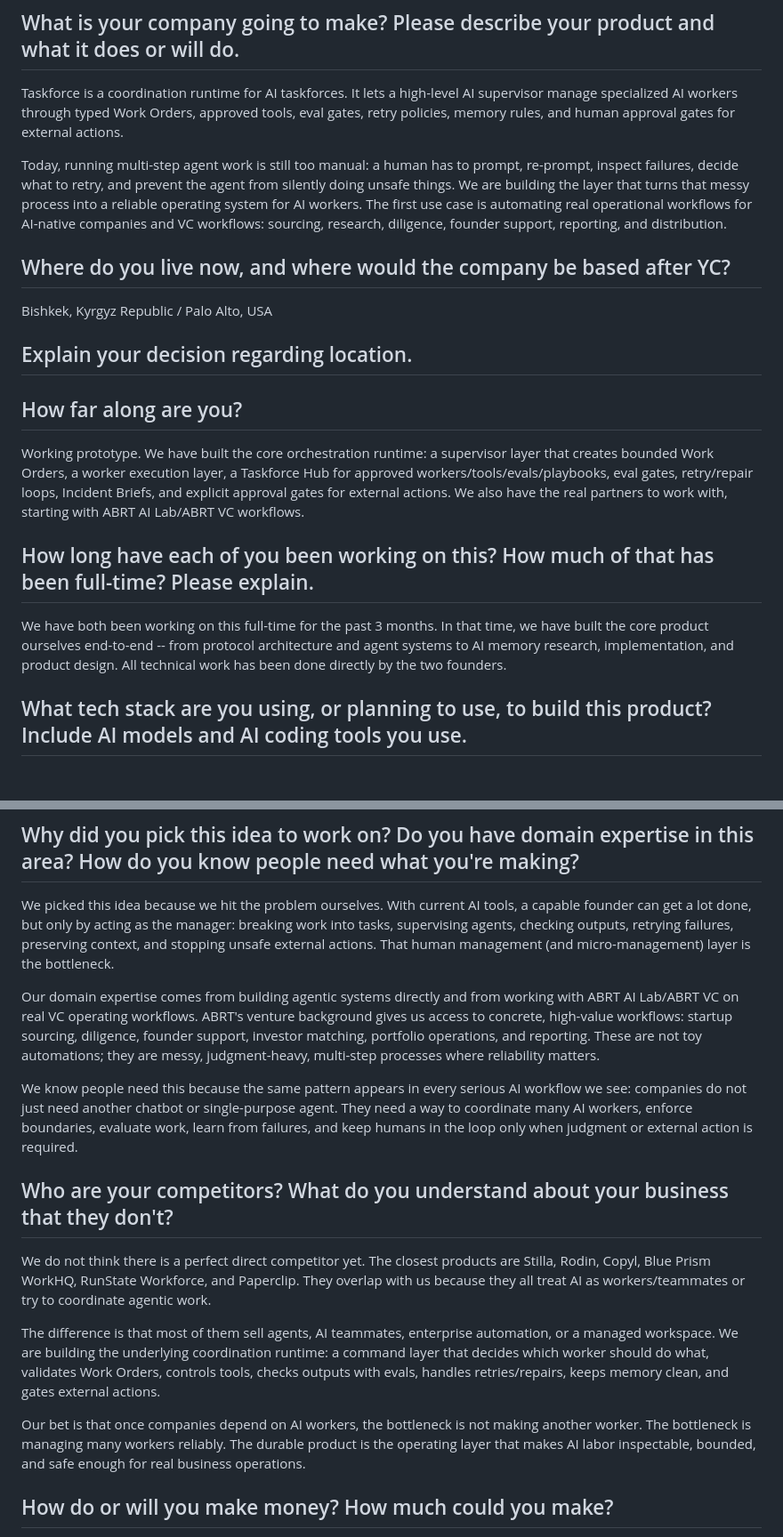
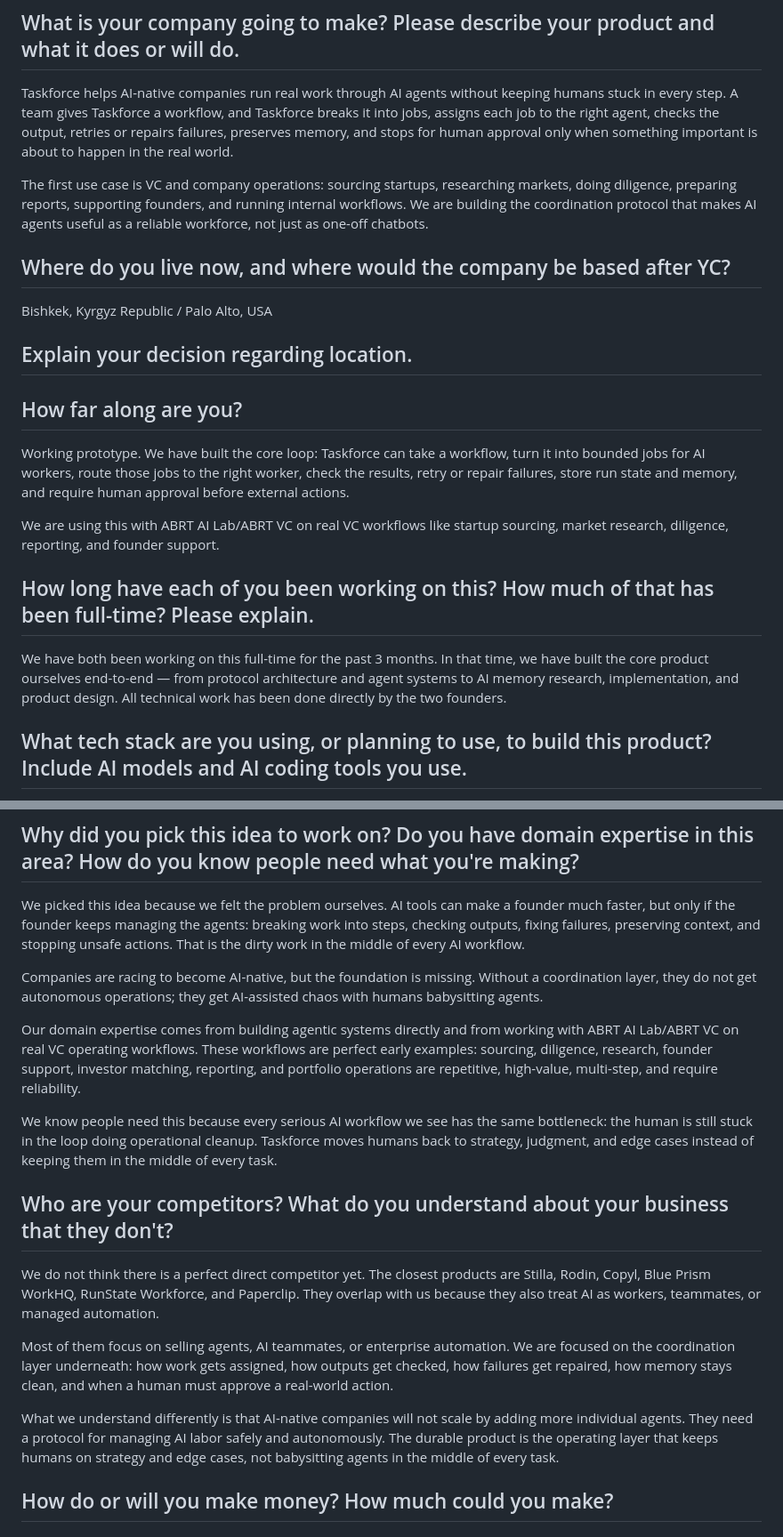
Before and after one commit to altyshalu/p1, a Markdown page: docs/yc-application-context.md, 2 parts joined by grey strips. Shown at 89% size. Drawn GitHub-style; blank space fills up the shorter version.

Commit message:
docs: align yc answers with narrative

```diff
--- a/docs/yc-application-context.md
+++ b/docs/yc-application-context.md
@@ -34,9 +34,9 @@ taskforcehub.dev
 
 ## What is your company going to make? Please describe your product and what it does or will do.
 
-Taskforce is a coordination runtime for AI taskforces. It lets a high-level AI supervisor manage specialized AI workers through typed Work Orders, approved tools, eval gates, retry policies, memory rules, and human approval gates for external actions.
+Taskforce helps AI-native companies run real work through AI agents without keeping humans stuck in every step. A team gives Taskforce a workflow, and Taskforce breaks it into jobs, assigns each job to the right agent, checks the output, retries or repairs failures, preserves memory, and stops for human approval only when something important is about to happen in the real world.
 
-Today, running multi-step agent work is still too manual: a human has to prompt, re-prompt, inspect failures, decide what to retry, and prevent the agent from silently doing unsafe things. We are building the layer that turns that messy process into a reliable operating system for AI workers. The first use case is automating real operational workflows for AI-native companies and VC workflows: sourcing, research, diligence, founder support, reporting, and distribution.
+The first use case is VC and company operations: sourcing startups, researching markets, doing diligence, preparing reports, supporting founders, and running internal workflows. We are building the coordination protocol that makes AI agents useful as a reliable workforce, not just as one-off chatbots.
 
 ## Where do you live now, and where would the company be based after YC?
 
@@ -48,11 +48,13 @@ Bishkek, Kyrgyz Republic / Palo Alto, USA
 
 ## How far along are you?
 
-Working prototype. We have built the core orchestration runtime: a supervisor layer that creates bounded Work Orders, a worker execution layer, a Taskforce Hub for approved workers/tools/evals/playbooks, eval gates, retry/repair loops, Incident Briefs, and explicit approval gates for external actions. We also have the real partners to work with, starting with ABRT AI Lab/ABRT VC workflows.
+Working prototype. We have built the core loop: Taskforce can take a workflow, turn it into bounded jobs for AI workers, route those jobs to the right worker, check the results, retry or repair failures, store run state and memory, and require human approval before external actions.
+
+We are using this with ABRT AI Lab/ABRT VC on real VC workflows like startup sourcing, market research, diligence, reporting, and founder support.
 
 ## How long have each of you been working on this? How much of that has been full-time? Please explain.
 
-We have both been working on this full-time for the past 3 months. In that time, we have built the core product ourselves end-to-end -- from protocol architecture and agent systems to AI memory research, implementation, and product design. All technical work has been done directly by the two founders.
+We have both been working on this full-time for the past 3 months. In that time, we have built the core product ourselves end-to-end — from protocol architecture and agent systems to AI memory research, implementation, and product design. All technical work has been done directly by the two founders.
 
 ## What tech stack are you using, or planning to use, to build this product? Include AI models and AI coding tools you use.
 
@@ -76,19 +78,21 @@ We have not participated in or committed to any incubator, accelerator, or pre-a
 
 ## Why did you pick this idea to work on? Do you have domain expertise in this area? How do you know people need what you're making?
 
-We picked this idea because we hit the problem ourselves. With current AI tools, a capable founder can get a lot done, but only by acting as the manager: breaking work into tasks, supervising agents, checking outputs, retrying failures, preserving context, and stopping unsafe external actions. That human management (and micro-management) layer is the bottleneck.
+We picked this idea because we felt the problem ourselves. AI tools can make a founder much faster, but only if the founder keeps managing the agents: breaking work into steps, checking outputs, fixing failures, preserving context, and stopping unsafe actions. That is the dirty work in the middle of every AI workflow.
 
-Our domain expertise comes from building agentic systems directly and from working with ABRT AI Lab/ABRT VC on real VC operating workflows. ABRT's venture background gives us access to concrete, high-value workflows: startup sourcing, diligence, founder support, investor matching, portfolio operations, and reporting. These are not toy automations; they are messy, judgment-heavy, multi-step processes where reliability matters.
+Companies are racing to become AI-native, but the foundation is missing. Without a coordination layer, they do not get autonomous operations; they get AI-assisted chaos with humans babysitting agents.
 
-We know people need this because the same pattern appears in every serious AI workflow we see: companies do not just need another chatbot or single-purpose agent. They need a way to coordinate many AI workers, enforce boundaries, evaluate work, learn from failures, and keep humans in the loop only when judgment or external action is required.
+Our domain expertise comes from building agentic systems directly and from working with ABRT AI Lab/ABRT VC on real VC operating workflows. These workflows are perfect early examples: sourcing, diligence, research, founder support, investor matching, reporting, and portfolio operations are repetitive, high-value, multi-step, and require reliability.
+
+We know people need this because every serious AI workflow we see has the same bottleneck: the human is still stuck in the loop doing operational cleanup. Taskforce moves humans back to strategy, judgment, and edge cases instead of keeping them in the middle of every task.
 
 ## Who are your competitors? What do you understand about your business that they don't?
 
-We do not think there is a perfect direct competitor yet. The closest products are Stilla, Rodin, Copyl, Blue Prism WorkHQ, RunState Workforce, and Paperclip. They overlap with us because they all treat AI as workers/teammates or try to coordinate agentic work.
+We do not think there is a perfect direct competitor yet. The closest products are Stilla, Rodin, Copyl, Blue Prism WorkHQ, RunState Workforce, and Paperclip. They overlap with us because they also treat AI as workers, teammates, or managed automation.
 
-The difference is that most of them sell agents, AI teammates, enterprise automation, or a managed workspace. We are building the underlying coordination runtime: a command layer that decides which worker should do what, validates Work Orders, controls tools, checks outputs with evals, handles retries/repairs, keeps memory clean, and gates external actions.
+Most of them focus on selling agents, AI teammates, or enterprise automation. We are focused on the coordination layer underneath: how work gets assigned, how outputs get checked, how failures get repaired, how memory stays clean, and when a human must approve a real-world action.
 
-Our bet is that once companies depend on AI workers, the bottleneck is not making another worker. The bottleneck is managing many workers reliably. The durable product is the operating layer that makes AI labor inspectable, bounded, and safe enough for real business operations.
+What we understand differently is that AI-native companies will not scale by adding more individual agents. They need a protocol for managing AI labor safely and autonomously. The durable product is the operating layer that keeps humans on strategy and edge cases, not babysitting agents in the middle of every task.
 
 ## How do or will you make money? How much could you make?
 
```
Also changed, not shown: other parts of docs/yc-application-context.md (+2 -2 lines).
